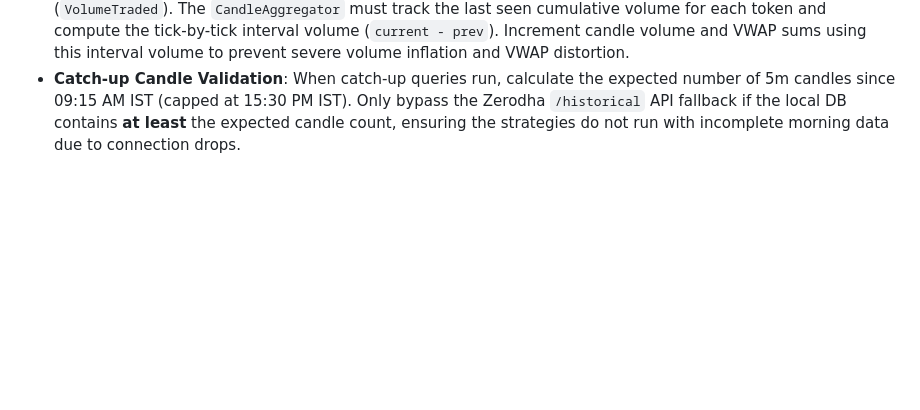
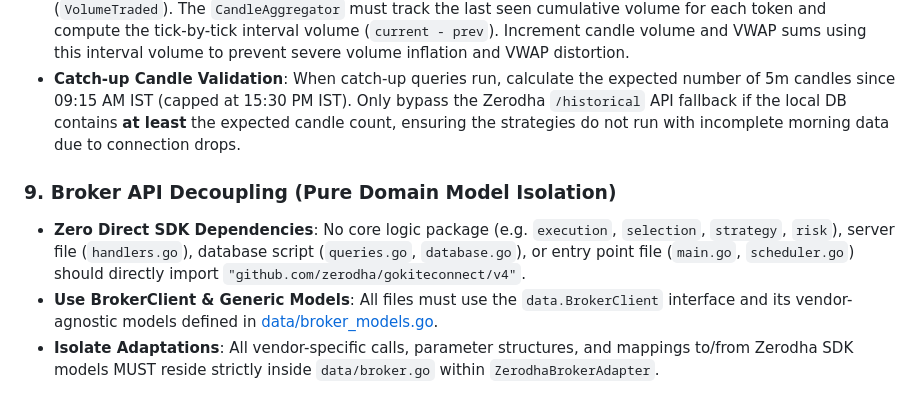
Before and after one commit to vikash-chandra/zt, a Markdown page: .agents/AGENTS.md, the part around the change. Drawn GitHub-style; blank space fills up the shorter version.

Commit message:
docs: document broker decoupling rules in AGENTS.md

```diff
--- a/.agents/AGENTS.md
+++ b/.agents/AGENTS.md
@@ -74,3 +74,8 @@ A production-grade Go algorithmic trading bot interfacing with the Zerodha Kite
 - **Dynamic Subscription Re-connection Recovery**: The `RobustKiteTicker` must maintain a synchronized internal cache of all active subscriptions (`subscribedTokens`). Upon WebSocket auto-reconnection, the `OnConnect` callback must re-subscribe to the *entire cached list* (initial + dynamic additions) to prevent losing dynamic watchlist or manual additions.
 - **Tick-by-Tick Volume Aggregation**: Raw Zerodha WebSocket ticks report cumulative daily volume (`VolumeTraded`). The `CandleAggregator` must track the last seen cumulative volume for each token and compute the tick-by-tick interval volume (`current - prev`). Increment candle volume and VWAP sums using this interval volume to prevent severe volume inflation and VWAP distortion.
 - **Catch-up Candle Validation**: When catch-up queries run, calculate the expected number of 5m candles since 09:15 AM IST (capped at 15:30 PM IST). Only bypass the Zerodha `/historical` API fallback if the local DB contains **at least** the expected candle count, ensuring the strategies do not run with incomplete morning data due to connection drops.
+
+### 9. Broker API Decoupling (Pure Domain Model Isolation)
+- **Zero Direct SDK Dependencies**: No core logic package (e.g. `execution`, `selection`, `strategy`, `risk`), server file (`handlers.go`), database script (`queries.go`, `database.go`), or entry point file (`main.go`, `scheduler.go`) should directly import `"github.com/zerodha/gokiteconnect/v4"`.
+- **Use BrokerClient & Generic Models**: All files must use the `data.BrokerClient` interface and its vendor-agnostic models defined in [data/broker_models.go](file:///C:/Users/Dell/OneDrive/Desktop/cz/zt/data/broker_models.go).
+- **Isolate Adaptations**: All vendor-specific calls, parameter structures, and mappings to/from Zerodha SDK models MUST reside strictly inside `data/broker.go` within `ZerodhaBrokerAdapter`.
```
